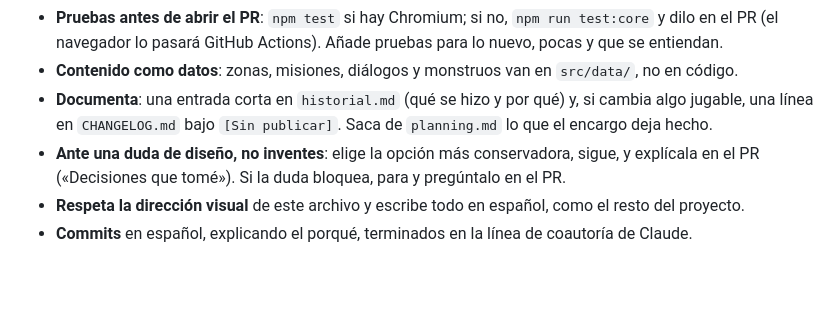
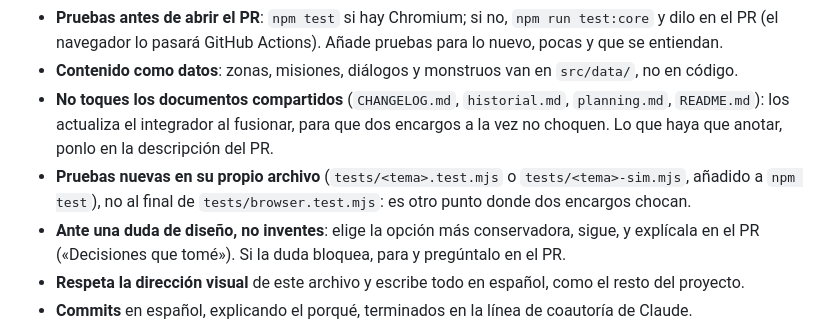
Before and after one commit to harmondez/easy_hero, a Markdown page: CLAUDE.md, the part around the change. Rendered like a GitHub page; blank space fills up the shorter version.

Commit message:
Reglas de la nube: no tocar documentos compartidos y pruebas en archivo propio
Los dos primeros PR chocaron en CHANGELOG, historial, planning y browser.test.mjs.

Co-Authored-By: Claude Opus 5.5 <noreply@anthropic.com>

```diff
--- a/CLAUDE.md
+++ b/CLAUDE.md
@@ -45,8 +45,11 @@ eres un «obrero» de la cadena descrita en `docs/produccion-nube.md`. Reglas:
 - **Pruebas antes de abrir el PR**: `npm test` si hay Chromium; si no, `npm run test:core` y dilo en el PR (el
   navegador lo pasará GitHub Actions). Añade pruebas para lo nuevo, pocas y que se entiendan.
 - **Contenido como datos**: zonas, misiones, diálogos y monstruos van en `src/data/`, no en código.
-- **Documenta**: una entrada corta en `historial.md` (qué se hizo y por qué) y, si cambia algo jugable, una línea
-  en `CHANGELOG.md` bajo `[Sin publicar]`. Saca de `planning.md` lo que el encargo deja hecho.
+- **No toques los documentos compartidos** (`CHANGELOG.md`, `historial.md`, `planning.md`, `README.md`): los
+  actualiza el integrador al fusionar, para que dos encargos a la vez no choquen. Lo que haya que anotar, ponlo
+  en la descripción del PR.
+- **Pruebas nuevas en su propio archivo** (`tests/<tema>.test.mjs` o `tests/<tema>-sim.mjs`, añadido a `npm test`),
+  no al final de `tests/browser.test.mjs`: es otro punto donde dos encargos chocan.
 - **Ante una duda de diseño, no inventes**: elige la opción más conservadora, sigue, y explícala en el PR
   («Decisiones que tomé»). Si la duda bloquea, para y pregúntalo en el PR.
 - **Respeta la dirección visual** de este archivo y escribe todo en español, como el resto del proyecto.
```
